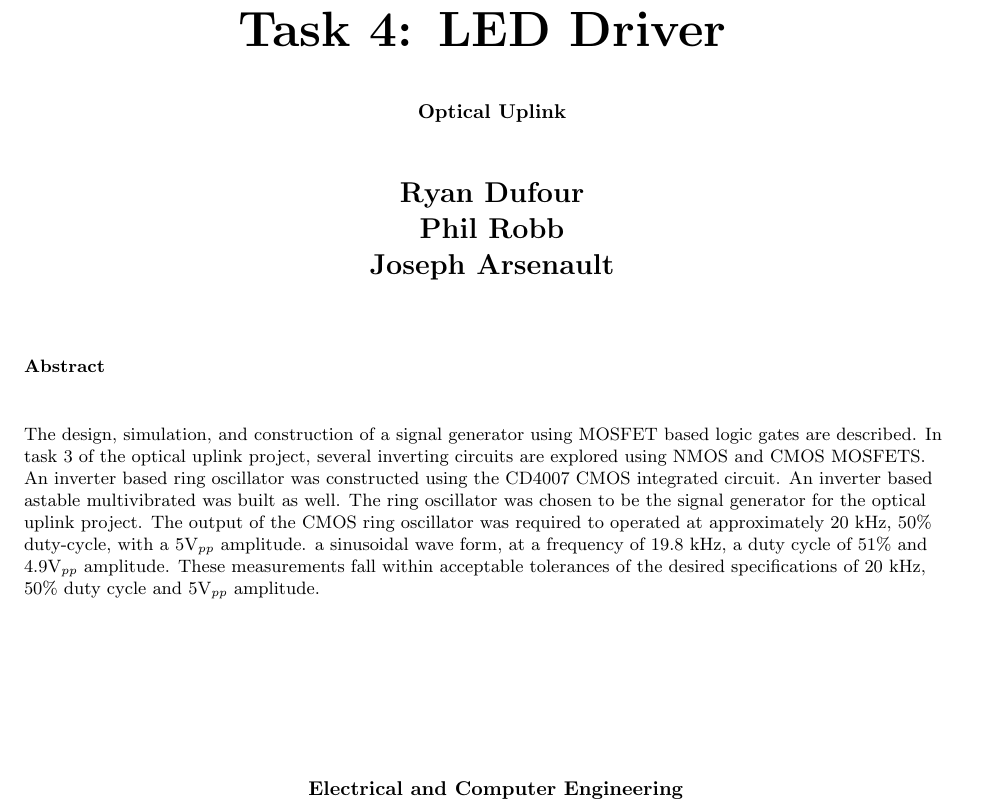
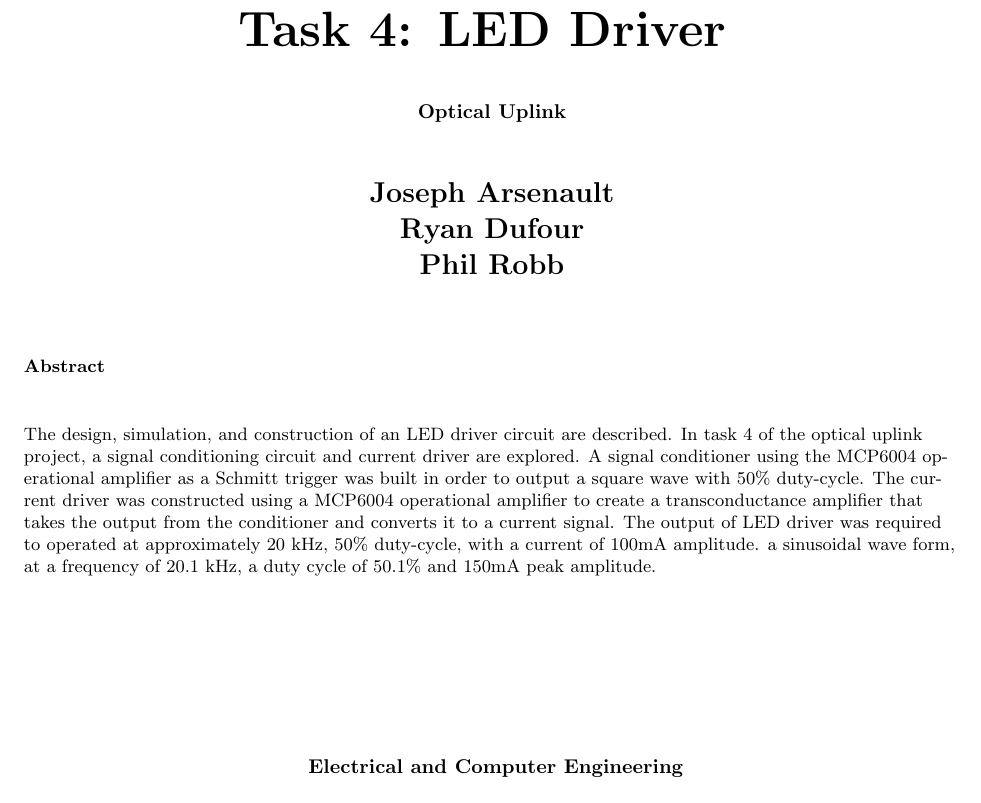
Before and after one commit to Vinderull/ECE342, a LaTeX paper (ECE 342 - Lab 4/main.tex): part of page 1 of 4, cut so that both start at the same text. Compiled offline with pdfLaTeX.

Commit message:
added experimental

```diff
--- a/ECE 342 - Lab 4/main.tex
+++ b/ECE 342 - Lab 4/main.tex
@@ -43,7 +43,7 @@
 
           \vspace{.5cm}
 
-         \textbf{{\Large Ryan Dufour \\ Phil Robb \\ Joseph Arsenault\newline}}
+         \textbf{{\Large Joseph Arsenault \\ Ryan Dufour \\ Phil Robb \newline}}
     \vspace{1cm}
 
 
@@ -54,8 +54,7 @@
         %I re-worded it here, check it over to make sure it sounds not so choppy and details what is needed
 
         \noindent
-        The design, simulation, and construction of a signal generator using MOSFET based logic gates are described. In task 3 of the optical uplink project, several inverting circuits are explored using NMOS and CMOS MOSFETS. An inverter based ring oscillator was constructed using the CD4007 CMOS integrated circuit. An inverter based astable multivibrated was built as well. The ring oscillator was chosen to be the signal generator for the optical uplink project. The output of the CMOS ring oscillator was required to operated at approximately 20 kHz, 50\% duty-cycle, with a 5V$_{pp}$ amplitude.  a sinusoidal wave form, at a frequency of 19.8 kHz, a duty cycle of 51\% and 4.9V$_{pp}$ amplitude. These measurements fall within acceptable tolerances of the desired specifications of 20 kHz, 50\% duty cycle and 5V$_{pp}$ amplitude.
-
+        The design, simulation, and construction of an LED driver circuit are described. In task 4 of the optical uplink project, a signal conditioning circuit and current driver are explored. A signal conditioner using the MCP6004 operational amplifier as a Schmitt trigger was built in order to output a square wave with 50\% duty-cycle. The current driver was constructed using a MCP6004 operational amplifier to create a transconductance amplifier that takes the output from the conditioner and converts it to a current signal. The output of LED driver was required to operated at approximately 20 kHz, 50\% duty-cycle, with a current of 100mA amplitude.  a sinusoidal wave form, at a frequency of 20.1 kHz, a duty cycle of 50.1\% and 150mA peak amplitude.
 
 
         %below is some of the older abstract
```
Also changed, not shown: ECE 342 - Lab 4/main.tex (1 more changed lines).
